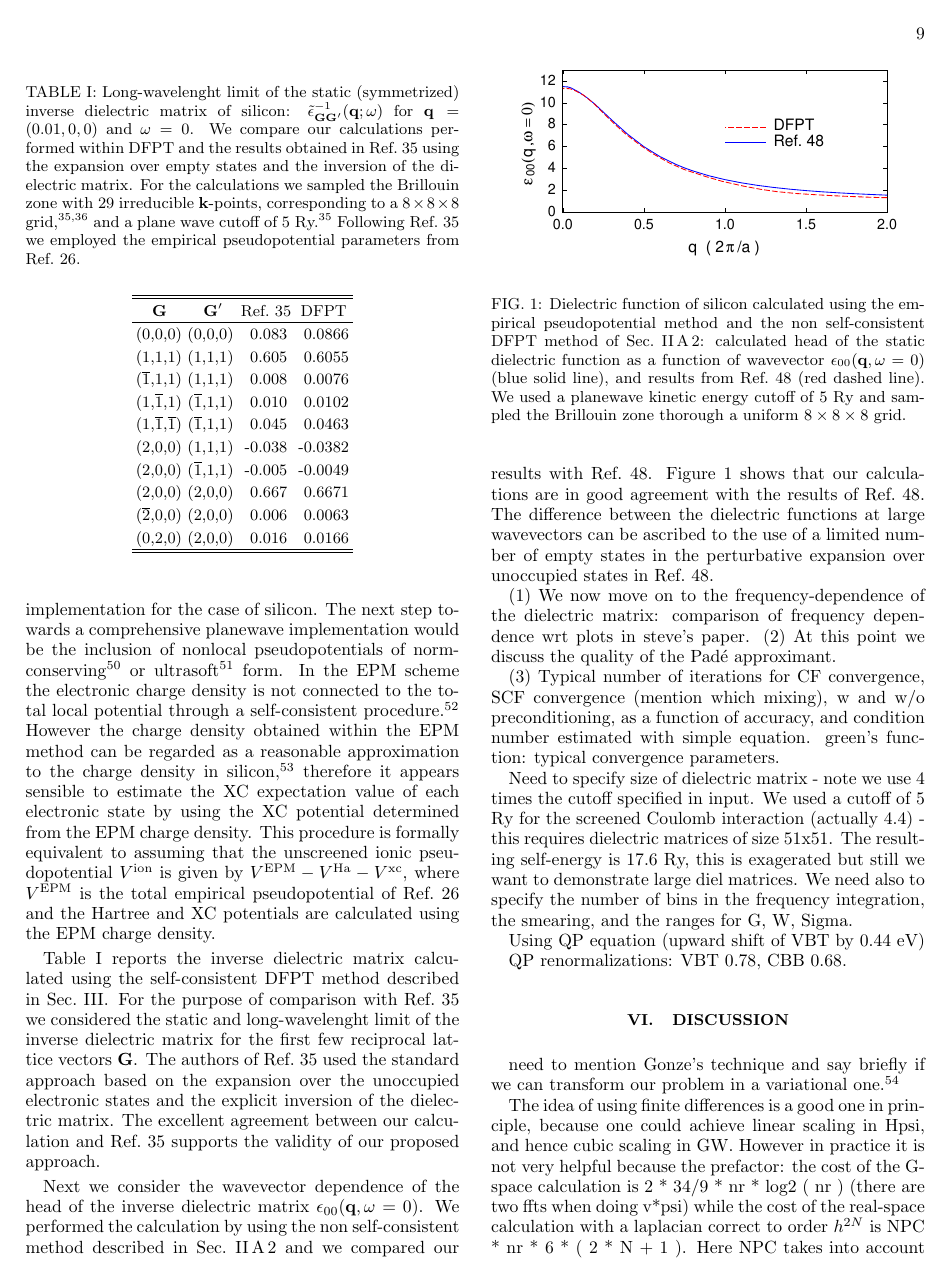
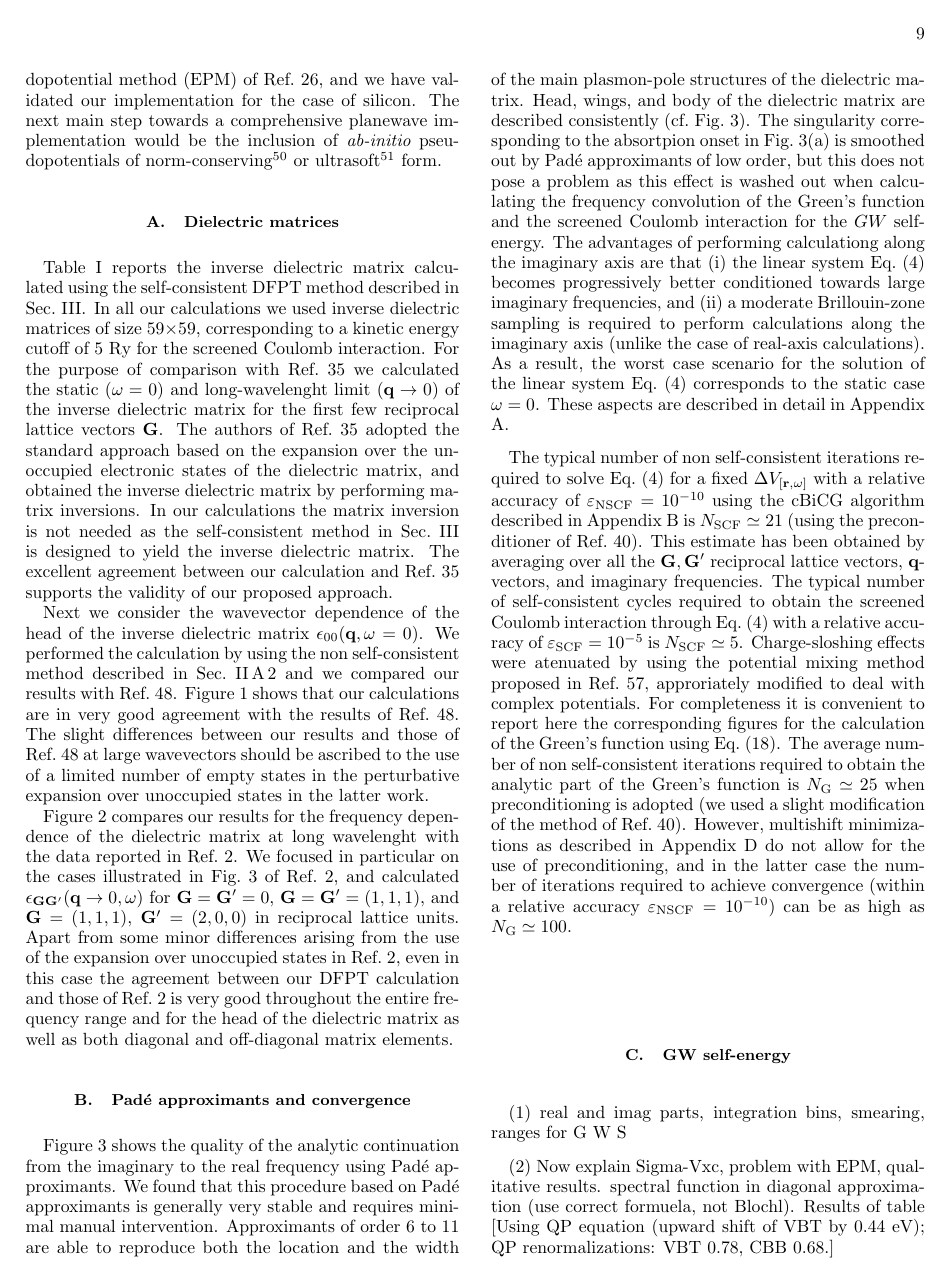
Before and after one commit to QEF/SternheimerGW, a LaTeX paper (Doc/paper/gwhs.tex): page 9 of 15 before the commit and page 9 of 16 after it. Compiled offline with pdfLaTeX.

Commit message:
Updates to paper
git-svn-id: https://rothery3.materials.ox.ac.uk/svn/sgw/trunk@232 21dd5d8e-1f79-4369-87ad-170e0d29e828

```diff
--- a/Doc/paper/gwhs.tex
+++ b/Doc/paper/gwhs.tex
@@ -955,41 +955,120 @@ Coulomb interaction.
 \section{Results}\label{sec.results}
 
 In order to demonstrate our approach we have realized a prototype implementation
-within the empirical pseudopotential method (EPM) of Ref.\ \onlinecite{cohen_berg}
-and validated our implementation for the case of silicon. The next step towards
-a comprehensive planewave implementation would be the inclusion of
-nonlocal pseudopotentials of norm-conserving\cite{ncpp} or ultrasoft\cite{uspp}
-form. In the EPM scheme the electronic charge density is not connected to
-the total local potential through a self-consistent procedure.\cite{appelbaum} However
-the charge density obtained within the EPM method can be regarded as
-a reasonable approximation to the charge density in silicon,\cite{EPM-density} therefore
-it appears sensible to estimate the XC expectation value of each electronic state
-by using the XC potential determined from the EPM charge density.
-This procedure is formally equivalent to assuming that the unscreened ionic pseudopotential
-$V^{\rm ion}$ is given by
-$V^{\rm EPM} - V^{\rm Ha} - V^{\rm xc}$, where
-$V^{\rm EPM}$ is the total empirical pseudopotential of Ref.\ \onlinecite{cohen_berg}
-and the Hartree and XC potentials are calculated using the EPM charge density.
-%NOTA: in principle GW has not been designed for DFT. Any starting
-%point which is reasonable is ok. The point is to replace the XC
-%of the starting hamiltonian by GW.
+within the empirical pseudopotential method (EPM) of Ref.\ \onlinecite{cohen_berg},
+and we have validated our implementation for the case of silicon.
+The next main step towards a comprehensive planewave implementation would be
+the inclusion of {\it ab-initio} pseudopotentials of norm-conserving\cite{ncpp}
+or ultrasoft\cite{uspp} form.
+
+\subsection{Dielectric matrices}
 
 Table \ref{tab.1} reports the inverse dielectric matrix calculated using
 the self-consistent DFPT method described in Sec.~\ref{sec.theory.g}.
+In all our calculations we used inverse dielectric matrices of size 59$\times$59,
+corresponding to a kinetic energy cutoff of 5 Ry for the screened Coulomb interaction.
 For the purpose of comparison with Ref.\ \onlinecite{balde_tosa}
-we considered the static and long-wavelenght limit of the inverse dielectric matrix
+we calculated the static ($\w=0$) and long-wavelenght limit ($\q \rightarrow 0$) of the inverse dielectric matrix
 for the first few reciprocal lattice vectors $\G$.
-The authors of Ref.\ \onlinecite{balde_tosa} used the standard approach based on the expansion over the
-unoccupied electronic states and the explicit inversion of the dielectric matrix.
+The authors of Ref.\ \onlinecite{balde_tosa} adopted the standard approach based
+on the expansion over the unoccupied electronic states of the dielectric matrix,
+and obtained the inverse dielectric matrix by performing matrix inversions.
+In our calculations the matrix inversion is not needed as the self-consistent method
+in Sec.~\ref{sec.theory.g} is designed to yield the inverse dielectric matrix.
 The excellent agreement between our calculation and Ref.~\onlinecite{balde_tosa}
 supports the validity of our proposed approach.
 
+Next we consider the wavevector dependence of the head of the
+inverse dielectric matrix $\epsilon_{00}(\q,\w=0)$. We performed the
+calculation by using the non self-consistent method described in
+Sec.\ \ref{sec.diel.nscf} and we compared our results with Ref.\ \onlinecite{cohen.diel1}.
+% 12-12-12 000 5Ry.
+Figure \ref{fig1} shows that our calculations are in very good agreement with the results
+of Ref.\ \onlinecite{cohen.diel1}. The slight differences between our results and those
+of Ref.\ \onlinecite{cohen.diel1} at large wavevectors should be ascribed to the use of a limited
+number of empty states in the perturbative expansion over unoccupied states in the latter work.
+
+Figure \ref{fig2} compares our results for the frequency dependence of the dielectric matrix
+at long wavelenght with the data reported in Ref.\ \onlinecite{hl86}.
+We focused in particular on the cases illustrated in Fig.\ 3 of Ref.\ \onlinecite{hl86},
+and calculated $\epsilon_{\G\Gp}(\q\rightarrow 0,\w)$ for $\G=\Gp=0$, $\G=\Gp=(1,1,1)$,
+and $\G=(1,1,1)$, $\Gp=(2,0,0)$ in reciprocal lattice units.
+Apart from some minor differences arising from the use of the expansion over unoccupied
+states in Ref.\ \onlinecite{hl86}, even in this case the agreement between our DFPT calculation
+and those of Ref.\ \onlinecite{hl86} is very good throughout the entire frequency range
+and for the head of the dielectric matrix as well as both diagonal and off-diagonal matrix elements.
+
+\subsection{Pad\'e approximants and convergence}
+
+Figure \ref{fig3} shows the quality of the analytic continuation from the imaginary to
+the real frequency using Pad\'e approximants. We found that this procedure based on
+Pad\'e approximants is generally very stable and requires minimal manual intervention.
+Approximants of order 6 to 11 are able to reproduce both the location and the width of
+the main plasmon-pole structures of the dielectric matrix. Head, wings, and body of the
+dielectric matrix are described consistently (cf.\ Fig.\ \ref{fig3}). The singularity
+corresponding to the absortpion onset in Fig.\ \ref{fig3}(a) is smoothed out by
+Pad\'e approximants of low order, but this does not pose a problem as this effect
+is washed out when calculating the frequency convolution of the Green's function and
+the screened Coulomb interaction for the $GW$ self-energy.
+% ARE U SURE ABOUT THIS?
+The advantages of performing calculationg along the imaginary axis are that (i) the
+linear system Eq.\ (\ref{eq.linsys.1}) becomes progressively better conditioned
+towards large imaginary frequencies, and (ii) a moderate Brillouin-zone sampling is
+required to perform calculations along the imaginary axis (unlike the case of real-axis
+calculations). As a result, the worst case scenario for the solution
+of the linear system Eq.\ (\ref{eq.linsys.1}) corresponds to the static case $\w=0$.
+These aspects are described in detail in Appendix \ref{app.condition}.
+
+The typical number of non self-consistent iterations required to solve Eq.\ (\ref{eq.linsys.1})
+for a fixed $\Delta V_{[\r,\w]}$ with a relative accuracy of $\varepsilon_{\rm NSCF}=10^{-10}$
+using the cBiCG algorithm described in Appendix \ref{app.cbcg} is $N_{\rm SCF}\simeq 21$
+(using the preconditioner of Ref.\ \onlinecite{tpa}). This estimate has been obtained by averaging
+over all the $\G,\Gp$ reciprocal lattice vectors, $\q$-vectors, and imaginary frequencies.
+The typical number of self-consistent cycles required to obtain the screened Coulomb
+interaction through Eq.\ (\ref{eq.linsys.1}) with a relative accuracy of $\varepsilon_{\rm SCF}=10^{-5}$
+is $N_{\rm SCF}\simeq 5$.
 %
+% in practice the average condition number is 3 (quite good)
+%
+Charge-sloshing effects were atenuated by using the potential mixing method proposed in
+ Ref.\ \onlinecite{johnson}, approriately modified to deal with complex potentials.
+For completeness it is convenient to report here the corresponding figures for
+the calculation of the Green's function using Eq.\ (\ref{eq.green.3}). The average number
+of non self-consistent iterations required to obtain the analytic part of the Green's
+function is $N_{\rm G}\simeq 25$ when preconditioning is adopted (we used a slight modification
+of the method of Ref.\ \onlinecite{tpa}). However, multishift minimizations as
+described in Appendix \ref{app.multishift} do not allow for the use of preconditioning, and in the
+latter case the number of iterations required to achieve convergence (within a relative
+accuracy $\varepsilon_{\rm NSCF}=10^{-10}$) can be as high as $N_{\rm G}\simeq 100$.
+
+\subsection{GW self-energy}
+
+(1) real and imag parts, integration bins, smearing, ranges for G W S
+
+(2) Now explain Sigma-Vxc, problem with EPM, qualitative results.
+spectral function in diagonal approximation (use correct formuela, not Blochl).
+Results of table [Using QP equation (upward shift of VBT by 0.44 eV); QP renormalizations: VBT 0.78, CBB 0.68.]
+
+%In the EPM scheme the electronic charge density is not connected to
+%the total local potential through a self-consistent procedure.\cite{appelbaum}
+%Nonetheless, the charge density obtained within the EPM method can be regarded as
+%an approximation to the charge density in silicon,\cite{EPM-density} therefore
+%it appears sensible to estimate the effective XC potential
+%by using the local density approximation\cite{LDA} and the charge density obtained within
+%a EPM calculation.
+%This procedure is formally equivalent to assuming that the unscreened ionic pseudopotential
+%$V^{\rm ion}$ is given by
+%$V^{\rm EPM} - V^{\rm Ha} - V^{\rm xc}$, where
+%$V^{\rm EPM}$ is the total empirical pseudopotential of Ref.\ \onlinecite{cohen_berg}
+%and the Hartree and XC potentials are calculated using the EPM charge density.
+%%NOTA: in principle GW has not been designed for DFT. Any starting
+%%point which is reasonable is ok. The point is to replace the XC
+%%of the starting hamiltonian by GW.
+
 % head: 777 000, body and wings: 666 000 (body and wings do not depend much on sampling)
 % could not make the chadi-cohen 10-p mesh work, baroni-resta say that 8x8x8 is equiv to 10 chadi-cohen
-%
 % table: 1col, table* 2col
-\begin{table}[!]
+\begin{table}
 \caption{\label{tab.1} Long-wavelenght limit of the static (symmetrized)
 inverse dielectric matrix of silicon: $\tilde\epsilon^{-1}_{\G\Gp}(\q;\w)$ for
 $\q=(0.01,0,0)$ and $\w=0$. We compare our calculations performed within
@@ -1021,16 +1100,6 @@ $\,\,\G$\phantom{ciao} $\,\Gp$   & Ref.\ \onlinecite{balde_tosa}  &  DFPT  \\
 \end{tabular}
 \end{table}
 
-Next we consider the wavevector dependence of the head of the
-inverse dielectric matrix $\epsilon_{00}(\q,\w=0)$. We performed the
-calculation by using the non self-consistent method described in
-Sec.\ \ref{sec.diel.nscf} and we compared our results with Ref.\ \onlinecite{cohen.diel1}.
-% 12-12-12 000 5Ry.
-Figure \ref{fig1} shows that our calculations are in good agreement with the results
-of Ref.\ \onlinecite{cohen.diel1}. The difference between the dielectric functions
-at large wavevectors can be ascribed to the use of a limited number of empty states in the perturbative
-expansion over unoccupied states in Ref.\ \onlinecite{cohen.diel1}.
-
 \begin  {figure}
 \begin  {center}
 \includegraphics[width=7.5cm]{fig1.eps}
@@ -1111,25 +1192,4 @@ expansion over unoccupied states in Ref.\ \onlinecite{cohen.diel1}.
         }
 \end    {figure}
 
-
-(1) We now move on to the frequency-dependence of the dielectric matrix:
-comparison of frequency dependence wrt plots in steve's paper.
-(2) At this point we discuss the quality of the Pad\'e approximant.
-
-(3) Typical number of iterations for CF convergence, SCF convergence (mention which mixing),
-w and w/o preconditioning, as a function of accuracy, and condition number estimated with simple equation.
-green's function: typical convergence parameters.
-
-Need to specify size of dielectric matrix - note we use 4 times the cutoff
-specified in input.
-We used a cutoff of 5 Ry for the screened Coulomb interaction (actually 4.4) - this requires dielectric matrices
-of size 51x51. The resulting self-energy is 17.6 Ry, this is exagerated but still we want to demonstrate
-large diel matrices.
-We need also to specify the number of bins in the frequency integration, the smearing, and the ranges for G, W, Sigma.
-
-
-Using QP equation (upward shift of VBT by 0.44 eV)
-
-QP renormalizations: VBT 0.78, CBB 0.68.
-
 % table: 1col, table* 2col
```
Also changed, not shown: Doc/paper/fig1.eps, Doc/paper/fig3.eps, Doc/paper/gwhs.tex (25 more changed lines).
